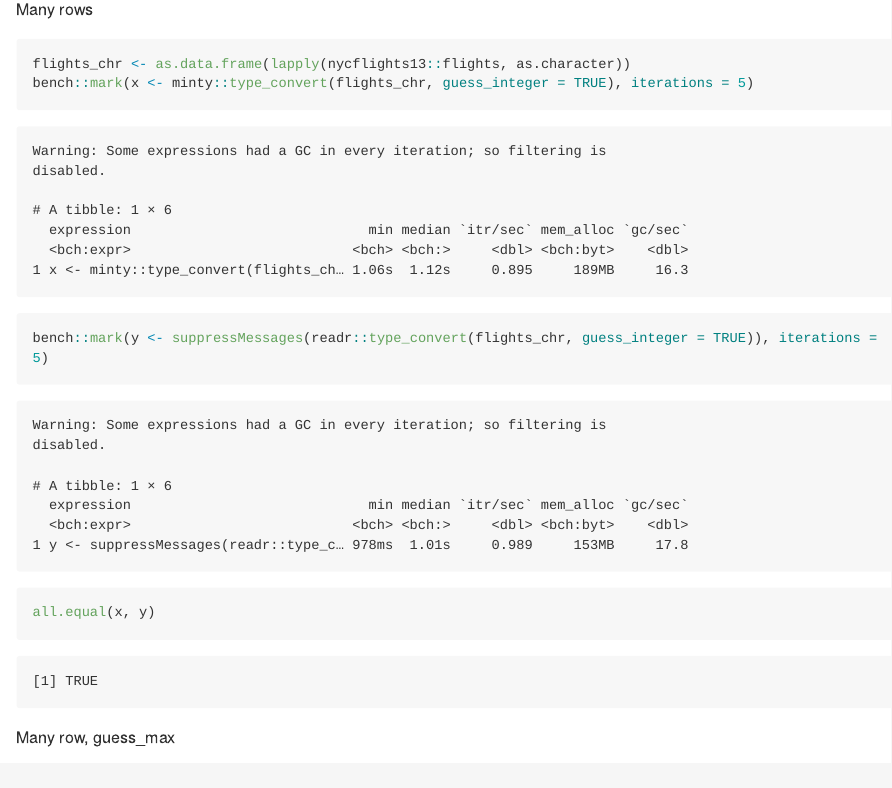
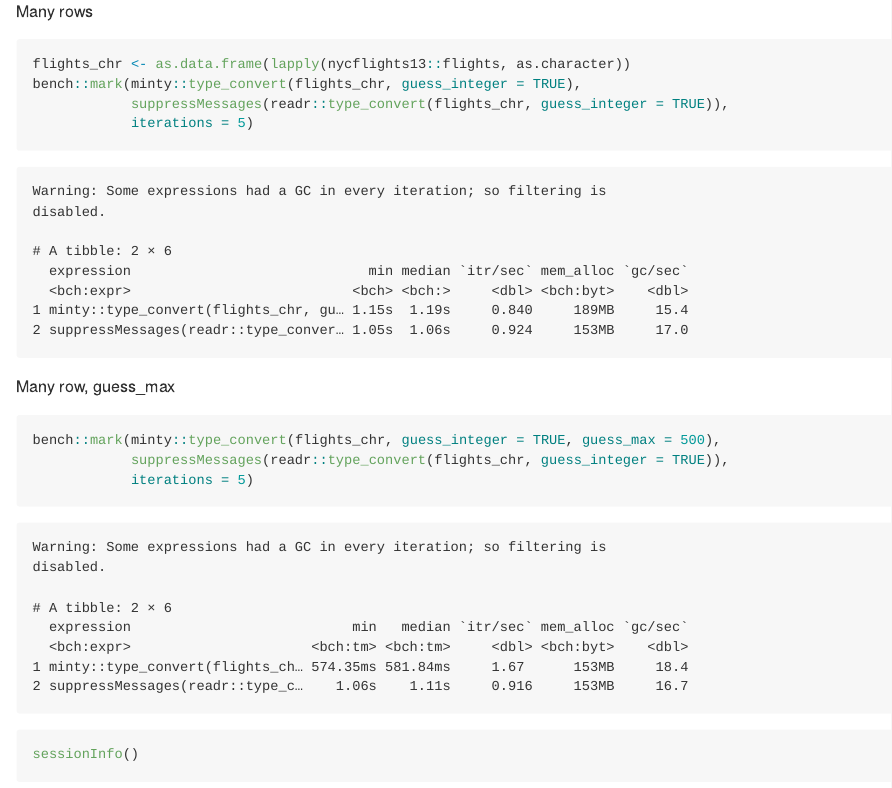
Before and after one commit to gesistsa/minty, a Quarto document (misc/benchmark.qmd): the page in a window 1100 px wide, from 740 px down before the commit and from 600 px down after it, so that both start at the same text. The pictures show the output file misc/benchmark.md that the author committed with the source, drawn offline in the style of GitHub; long lines of code are wrapped.

Commit message:
Update benchmark [no ci]

````diff
--- a/misc/benchmark.qmd
+++ b/misc/benchmark.qmd
@@ -21,11 +22,14 @@ Many rows
 
 ```{r}
 flights_chr <- as.data.frame(lapply(nycflights13::flights, as.character))
-bench::mark(x <- minty::type_convert(flights_chr, guess_integer = TRUE), iterations = 5)
-bench::mark(y <- suppressMessages(readr::type_convert(flights_chr, guess_integer = TRUE)), iterations = 5)
-all.equal(x, y)
+bench::mark(minty::type_convert(flights_chr, guess_integer = TRUE),
+            suppressMessages(readr::type_convert(flights_chr, guess_integer = TRUE)),
+            iterations = 5)
 ```
 
 Many row, guess_max
 
 ```{r}
+bench::mark(minty::type_convert(flights_chr, guess_integer = TRUE, guess_max = 500),
+            suppressMessages(readr::type_convert(flights_chr, guess_integer = TRUE)),
+            iterations = 5)
````
Also changed, not shown: misc/benchmark.md, misc/benchmark.qmd (8 more changed lines), 1 other file.
